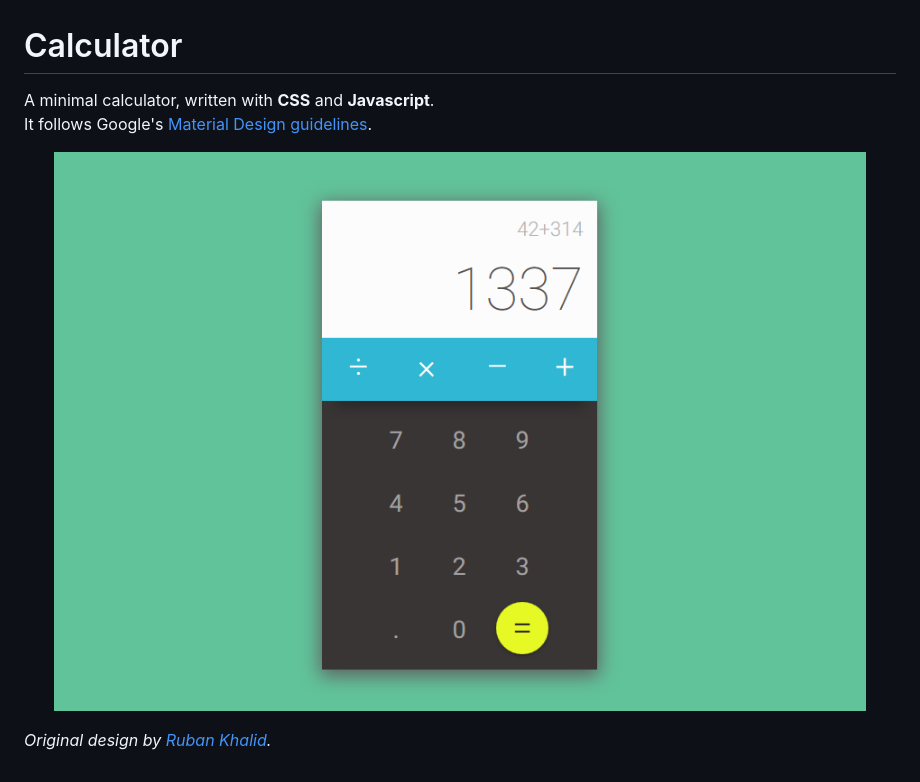
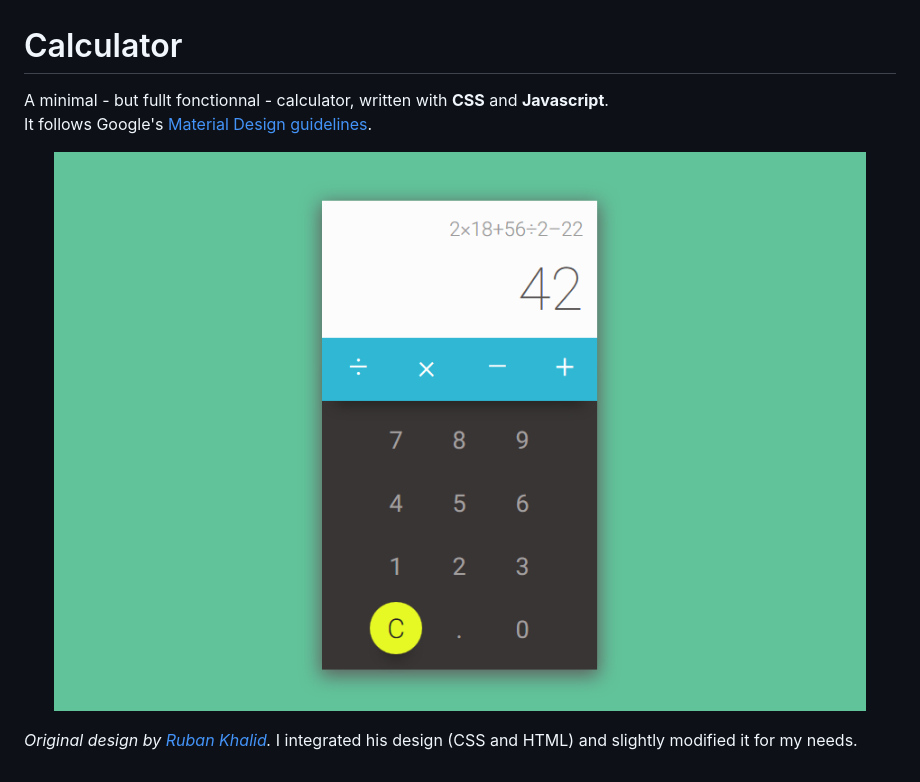
Before and after one commit to mkspcd/CalculatorJS, a Markdown page: readme.md, the part around the change. Rendered like a GitHub page; pictures changed too: screenshot.png.

```diff
--- a/readme.md
+++ b/readme.md
@@ -1,10 +1,10 @@
 # Calculator
 
-A minimal calculator, written with **CSS** and **Javascript**.
+A minimal - but fullt fonctionnal - calculator, written with **CSS** and **Javascript**.
 It follows Google's [Material Design guidelines](https://material.io/guidelines/).
 
 <p align="center">
   <img src="https://raw.githubusercontent.com/mkspcd/CalculatorJS/master/screenshot.png" alt="Calculator" />
 </p>
 
-*Original design by [Ruban Khalid](https://dribbble.com/shots/2321336-Calculator-004-Daily-UI).*
+*Original design by [Ruban Khalid](https://dribbble.com/shots/2321336-Calculator-004-Daily-UI).* I integrated his design (CSS and HTML) and slightly modified it for my needs.
```
Also changed, not shown: 1 other file.
